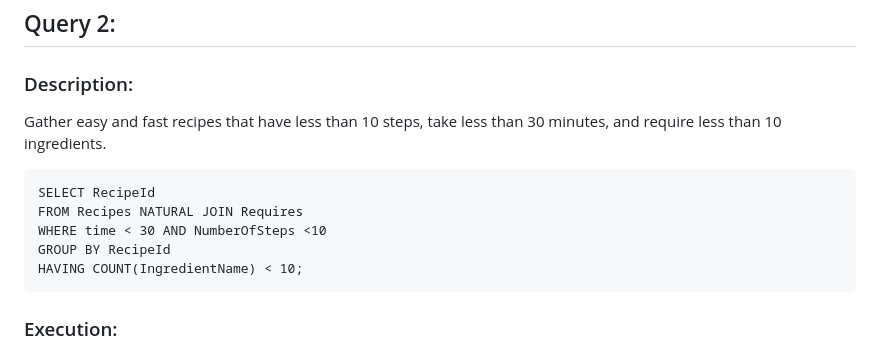
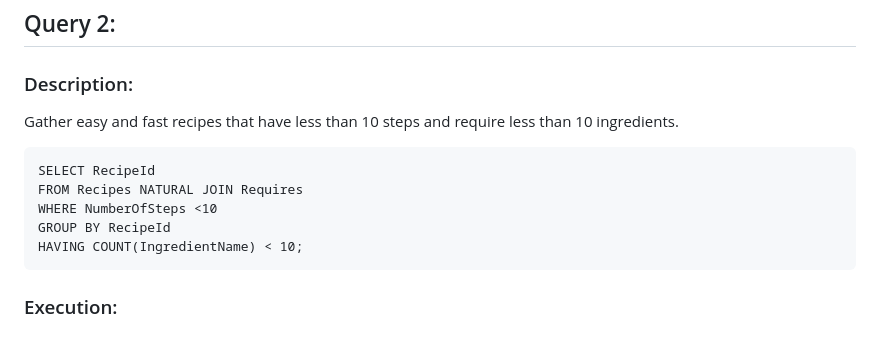
Before and after one commit to kachan2/MealMe, a Markdown page: doc/S3_ImplementationAndIndexing.md, the part around the change. GitHub-like rendering.

Commit message:
Updated Query 2 Code

````diff
--- a/doc/S3_ImplementationAndIndexing.md
+++ b/doc/S3_ImplementationAndIndexing.md
@@ -100,11 +100,11 @@ However, the output prints beyond the capacity of the terminal and it would be a
 
 ## Query 2:
 ### Description:
-Gather easy and fast recipes that have less than 10 steps, take less than 30 minutes, and require less than 10 ingredients.
+Gather easy and fast recipes that have less than 10 steps and require less than 10 ingredients.
 ```
 SELECT RecipeId
 FROM Recipes NATURAL JOIN Requires
-WHERE time < 30 AND NumberOfSteps <10
+WHERE NumberOfSteps <10
 GROUP BY RecipeId
 HAVING COUNT(IngredientName) < 10;
 ```
````
